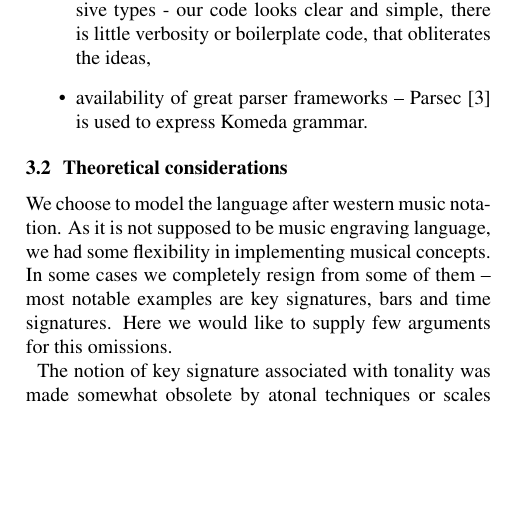
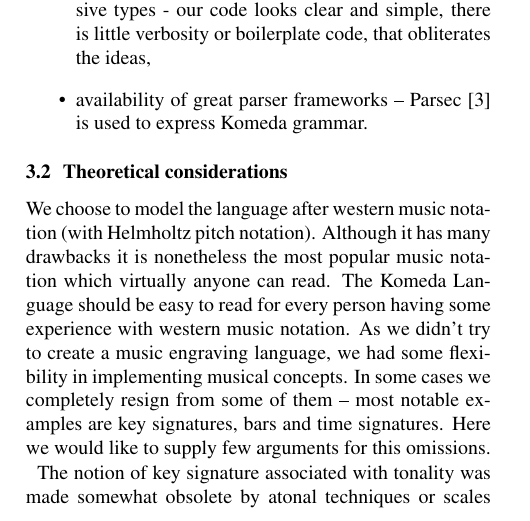
Before and after one commit to cahirwpz/komeda, a LaTeX paper (papers/smc2013/komeda.tex): part of one column of page 2 of 6, cut so that both start at the same text, the shorter picture padded with empty space. Compiled offline with pdfLaTeX.

Commit message:
Update komeda.tex
western notation in theoretical considerations

```diff
--- a/papers/smc2013/komeda.tex
+++ b/papers/smc2013/komeda.tex
@@ -223,8 +223,11 @@ language with strong static typing. Our choice is justified by a few arguments:
 \subsection{Theoretical considerations}
 \label{lang:theory}
 
-We choose to model the language after western music notation. As it is not
-supposed to be music engraving language, we had some flexibility in
+We choose to model the language after western music notation (with Helmholtz pitch notation).
+Although it has many drawbacks it is nonetheless the most popular
+music notation which virtually anyone can read. The Komeda Language should be
+easy to read for every person having some experience with western music notation.
+As we didn't try to create a music engraving language, we had some flexibility in
 implementing musical concepts. In some cases we completely resign from some of
 them -- most notable examples are key signatures, bars and time signatures.
 Here we would like to supply few arguments for this omissions.
```
